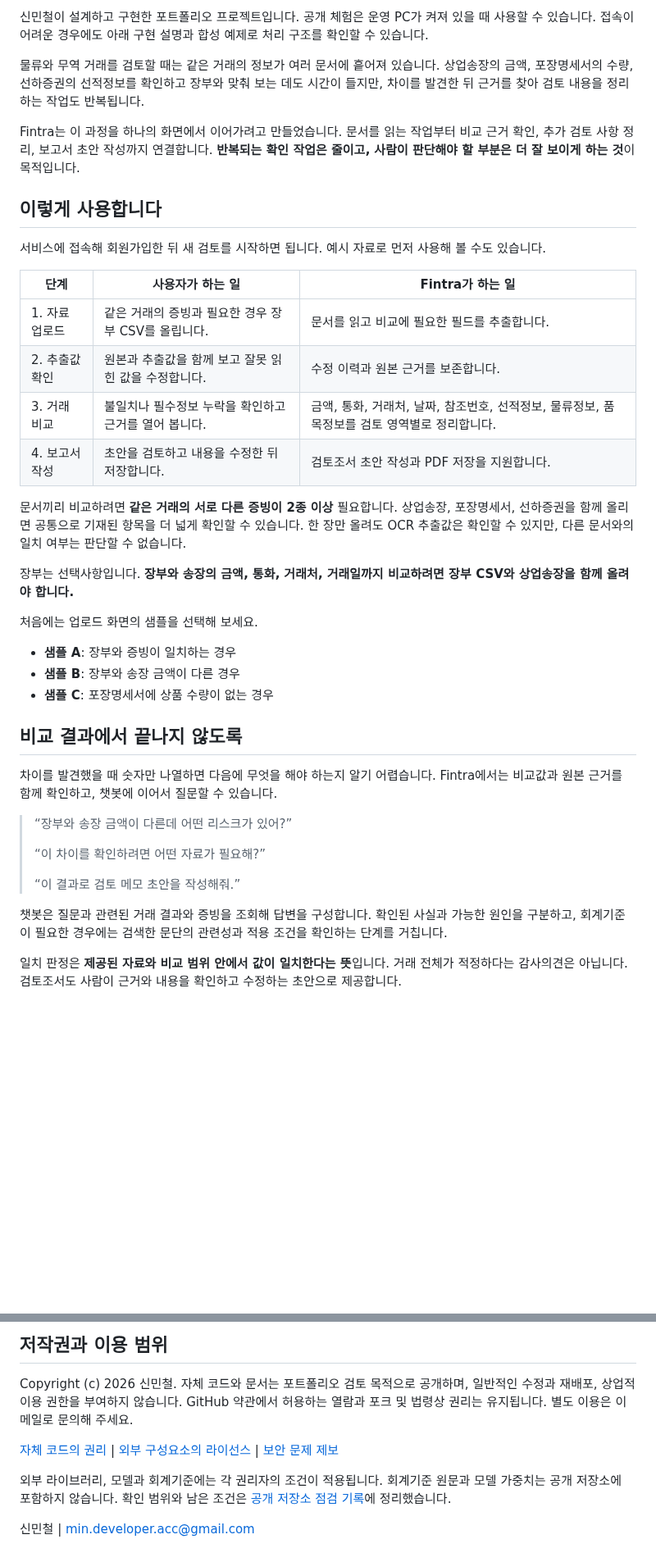
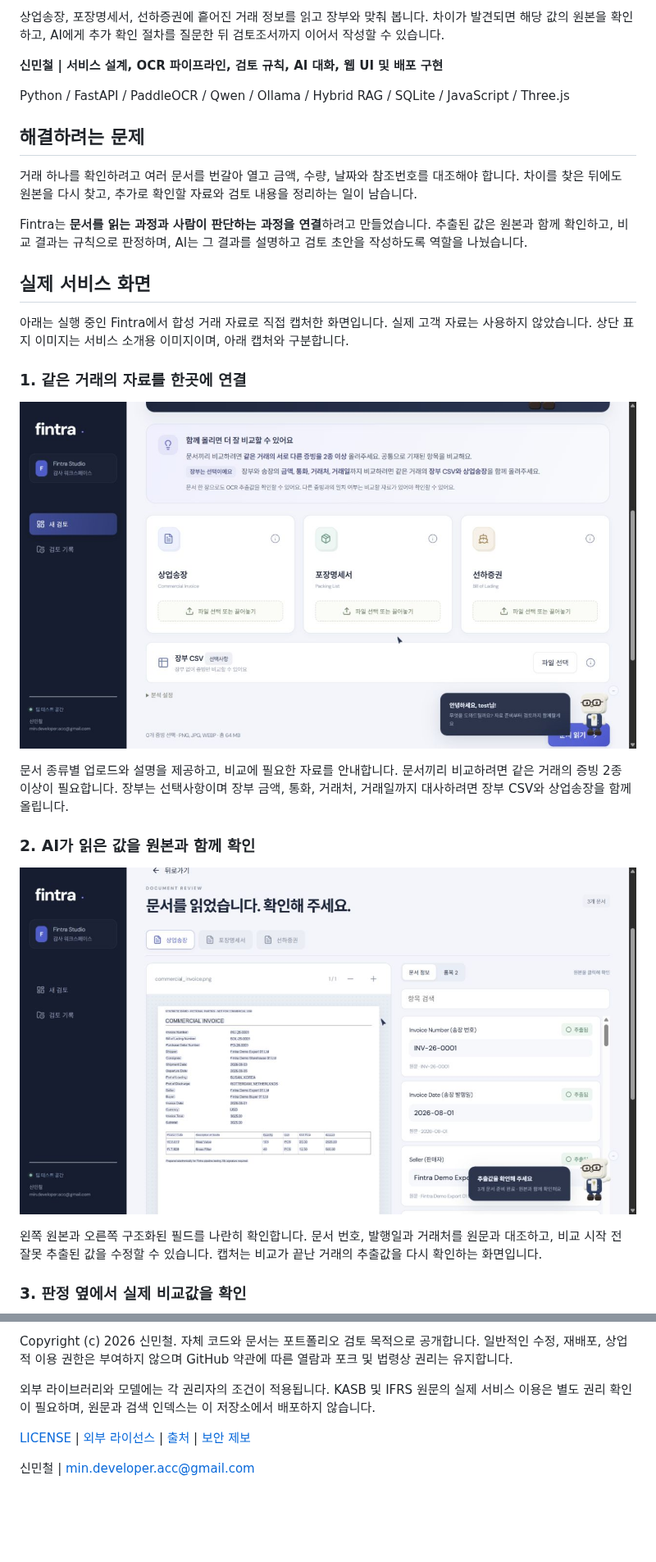
Before and after one commit to Hayden-Shin-Dev/Fintra-OCR, a Markdown page: README.md, 2 parts joined by grey strips. Shown at 82% size. Drawn GitHub-style; pictures changed too: docs/screenshots/01-upload.jpg (added), docs/screenshots/02-extraction.jpg (added); blank space fills up the shorter version.

```diff
--- a/README.md
+++ b/README.md
@@ -12,42 +12,31 @@
 
-신민철이 설계하고 구현한 포트폴리오 프로젝트입니다. 공개 체험은 운영 PC가 켜져 있을 때 사용할 수 있습니다. 접속이 어려운 경우에도 아래 구현 설명과 합성 예제로 처리 구조를 확인할 수 있습니다.
+상업송장, 포장명세서, 선하증권에 흩어진 거래 정보를 읽고 장부와 맞춰 봅니다. 차이가 발견되면 해당 값의 원본을 확인하고, AI에게 추가 확인 절차를 질문한 뒤 검토조서까지 이어서 작성할 수 있습니다.
 
-물류와 무역 거래를 검토할 때는 같은 거래의 정보가 여러 문서에 흩어져 있습니다. 상업송장의 금액, 포장명세서의 수량, 선하증권의 선적정보를 확인하고 장부와 맞춰 보는 데도 시간이 들지만, 차이를 발견한 뒤 근거를 찾아 검토 내용을 정리하는 작업도 반복됩니다.
+**신민철 | 서비스 설계, OCR 파이프라인, 검토 규칙, AI 대화, 웹 UI 및 배포 구현**
 
-Fintra는 이 과정을 하나의 화면에서 이어가려고 만들었습니다. 문서를 읽는 작업부터 비교 근거 확인, 추가 검토 사항 정리, 보고서 초안 작성까지 연결합니다. **반복되는 확인 작업은 줄이고, 사람이 판단해야 할 부분은 더 잘 보이게 하는 것**이 목적입니다.
+Python / FastAPI / PaddleOCR / Qwen / Ollama / Hybrid RAG / SQLite / JavaScript / Three.js
 
-## 이렇게 사용합니다
+## 해결하려는 문제
 
-서비스에 접속해 회원가입한 뒤 새 검토를 시작하면 됩니다. 예시 자료로 먼저 사용해 볼 수도 있습니다.
+거래 하나를 확인하려고 여러 문서를 번갈아 열고 금액, 수량, 날짜와 참조번호를 대조해야 합니다. 차이를 찾은 뒤에도 원본을 다시 찾고, 추가로 확인할 자료와 검토 내용을 정리하는 일이 남습니다.
 
-| 단계 | 사용자가 하는 일 | Fintra가 하는 일 |
-| --- | --- | --- |
-| 1. 자료 업로드 | 같은 거래의 증빙과 필요한 경우 장부 CSV를 올립니다. | 문서를 읽고 비교에 필요한 필드를 추출합니다. |
-| 2. 추출값 확인 | 원본과 추출값을 함께 보고 잘못 읽힌 값을 수정합니다. | 수정 이력과 원본 근거를 보존합니다. |
-| 3. 거래 비교 | 불일치나 필수정보 누락을 확인하고 근거를 열어 봅니다. | 금액, 통화, 거래처, 날짜, 참조번호, 선적정보, 물류정보, 품목정보를 검토 영역별로 정리합니다. |
-| 4. 보고서 작성 | 초안을 검토하고 내용을 수정한 뒤 저장합니다. | 검토조서 초안 작성과 PDF 저장을 지원합니다. |
+Fintra는 **문서를 읽는 과정과 사람이 판단하는 과정을 연결**하려고 만들었습니다. 추출된 값은 원본과 함께 확인하고, 비교 결과는 규칙으로 판정하며, AI는 그 결과를 설명하고 검토 초안을 작성하도록 역할을 나눴습니다.
 
-문서끼리 비교하려면 **같은 거래의 서로 다른 증빙이 2종 이상** 필요합니다. 상업송장, 포장명세서, 선하증권을 함께 올리면 공통으로 기재된 항목을 더 넓게 확인할 수 있습니다. 한 장만 올려도 OCR 추출값은 확인할 수 있지만, 다른 문서와의 일치 여부는 판단할 수 없습니다.
+## 실제 서비스 화면
 
-장부는 선택사항입니다. **장부와 송장의 금액, 통화, 거래처, 거래일까지 비교하려면 장부 CSV와 상업송장을 함께 올려야 합니다.**
+아래는 실행 중인 Fintra에서 합성 거래 자료로 직접 캡처한 화면입니다. 실제 고객 자료는 사용하지 않았습니다. 상단 표지 이미지는 서비스 소개용 이미지이며, 아래 캡처와 구분합니다.
 
-처음에는 업로드 화면의 샘플을 선택해 보세요.
+### 1. 같은 거래의 자료를 한곳에 연결
 
-- **샘플 A**: 장부와 증빙이 일치하는 경우
-- **샘플 B**: 장부와 송장 금액이 다른 경우
-- **샘플 C**: 포장명세서에 상품 수량이 없는 경우
+![상업송장, 포장명세서, 선하증권과 선택 장부 CSV 업로드 화면](docs/screenshots/01-upload.jpg)
 
-## 비교 결과에서 끝나지 않도록
+문서 종류별 업로드와 설명을 제공하고, 비교에 필요한 자료를 안내합니다. 문서끼리 비교하려면 같은 거래의 증빙 2종 이상이 필요합니다. 장부는 선택사항이며 장부 금액, 통화, 거래처, 거래일까지 대사하려면 장부 CSV와 상업송장을 함께 올립니다.
 
-차이를 발견했을 때 숫자만 나열하면 다음에 무엇을 해야 하는지 알기 어렵습니다. Fintra에서는 비교값과 원본 근거를 함께 확인하고, 챗봇에 이어서 질문할 수 있습니다.
+### 2. AI가 읽은 값을 원본과 함께 확인
 
-> “장부와 송장 금액이 다른데 어떤 리스크가 있어?”
->
-> “이 차이를 확인하려면 어떤 자료가 필요해?”
->
-> “이 결과로 검토 메모 초안을 작성해줘.”
+![원본 상업송장과 영문 및 한글 필드명을 함께 보여주는 추출값 확인 화면](docs/screenshots/02-extraction.jpg)
 
-챗봇은 질문과 관련된 거래 결과와 증빙을 조회해 답변을 구성합니다. 확인된 사실과 가능한 원인을 구분하고, 회계기준이 필요한 경우에는 검색한 문단의 관련성과 적용 조건을 확인하는 단계를 거칩니다.
+왼쪽 원본과 오른쪽 구조화된 필드를 나란히 확인합니다. 문서 번호, 발행일과 거래처를 원문과 대조하고, 비교 시작 전 잘못 추출된 값을 수정할 수 있습니다. 캡처는 비교가 끝난 거래의 추출값을 다시 확인하는 화면입니다.
 
-일치 판정은 **제공된 자료와 비교 범위 안에서 값이 일치한다는 뜻**입니다. 거래 전체가 적정하다는 감사의견은 아닙니다. 검토조서도 사람이 근거와 내용을 확인하고 수정하는 초안으로 제공합니다.
+### 3. 판정 옆에서 실제 비교값을 확인
 
@@ -103,10 +146,8 @@ ollama pull qwen3.5:4b
 
-## 저작권과 이용 범위
+Copyright (c) 2026 신민철. 자체 코드와 문서는 포트폴리오 검토 목적으로 공개합니다. 일반적인 수정, 재배포, 상업적 이용 권한은 부여하지 않으며 GitHub 약관에 따른 열람과 포크 및 법령상 권리는 유지합니다.
 
-Copyright (c) 2026 신민철. 자체 코드와 문서는 포트폴리오 검토 목적으로 공개하며, 일반적인 수정과 재배포, 상업적 이용 권한을 부여하지 않습니다. GitHub 약관에서 허용하는 열람과 포크 및 법령상 권리는 유지됩니다. 별도 이용은 이메일로 문의해 주세요.
+외부 라이브러리와 모델에는 각 권리자의 조건이 적용됩니다. KASB 및 IFRS 원문의 실제 서비스 이용은 별도 권리 확인이 필요하며, 원문과 검색 인덱스는 이 저장소에서 배포하지 않습니다.
 
-[자체 코드의 권리](LICENSE) | [외부 구성요소의 라이선스](THIRD_PARTY_NOTICES.md) | [보안 문제 제보](SECURITY.md)
-
-외부 라이브러리, 모델과 회계기준에는 각 권리자의 조건이 적용됩니다. 회계기준 원문과 모델 가중치는 공개 저장소에 포함하지 않습니다. 확인 범위와 남은 조건은 [공개 저장소 점검 기록](docs/RELEASE_REVIEW.md)에 정리했습니다.
+[LICENSE](LICENSE) | [외부 라이선스](THIRD_PARTY_NOTICES.md) | [출처](SOURCES.md) | [보안 제보](SECURITY.md)
 
 신민철 | [min.developer.acc@gmail.com](mailto:min.developer.acc@gmail.com)
```
Also changed, not shown: other parts of README.md (+90 -36 lines), SOURCES.md (+4 -0 lines), docs/screenshots/03-comparison.jpg (added), docs/screenshots/04-chat.jpg (added), docs/screenshots/05-report.jpg (added), 1 other file.
